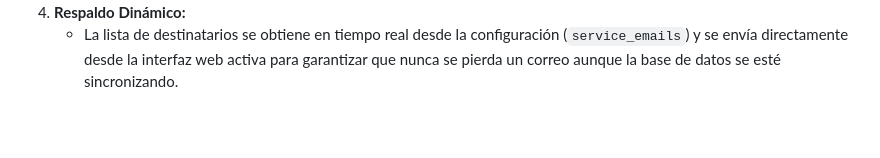
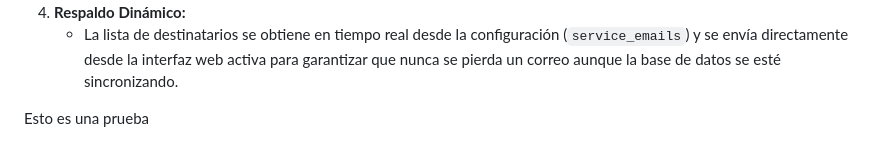
Before and after one commit to jcarlosmber/administrative-requests, a Markdown page: FLUJOGRAMAS_MODULOS_CORREOS.md, the part around the change. GitHub-like rendering; blank space fills up the shorter version.

```diff
--- a/FLUJOGRAMAS_MODULOS_CORREOS.md
+++ b/FLUJOGRAMAS_MODULOS_CORREOS.md
@@ -244,3 +244,5 @@ flowchart TD
    * Los correos dirigidos a personal externo o sin cuenta en SASGE (**Secretaría General de la Alcaldía Mayor, Portería de Visitantes y Portería de Parqueaderos de la Manzana Liévano**) **NUNCA** llevan botones de *"Ver Solicitud en SASGE"* ni enlaces que exijan autenticación en la plataforma.
 4. **Respaldo Dinámico:**
    * La lista de destinatarios se obtiene en tiempo real desde la configuración (`service_emails`) y se envía directamente desde la interfaz web activa para garantizar que nunca se pierda un correo aunque la base de datos se esté sincronizando.
+
+Esto es una prueba
```
